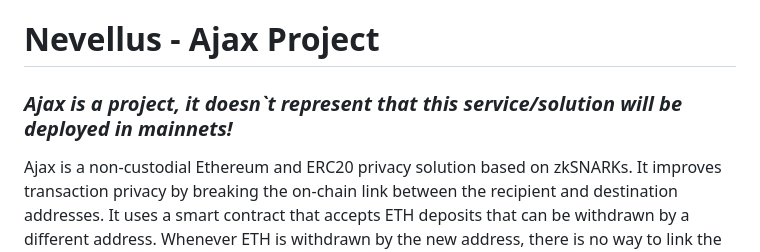
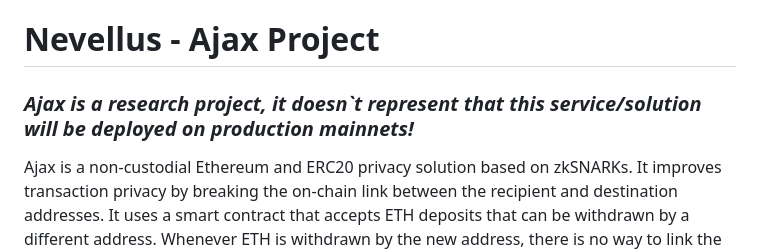
Before and after one commit to fernandocfjr/ajax-core, a Markdown page: README.md, the part around the change. GitHub-like rendering.

Commit message:
Update README.md
Disclaimer of the nature of the project.

```diff
--- a/README.md
+++ b/README.md
@@ -1,5 +1,5 @@
 # Nevellus - Ajax Project
-### _Ajax is a project, it doesn`t represent _that this _service/solution_ will be_ deployed in mainnets!_
+### _Ajax is a research project, it doesn`t represent that this service/solution will be deployed on production mainnets!_
 
 Ajax is a non-custodial Ethereum and ERC20 privacy solution based on zkSNARKs. It improves transaction privacy by breaking the on-chain link between the recipient and destination addresses. It uses a smart contract that accepts ETH deposits that can be withdrawn by a different address. Whenever ETH is withdrawn by the new address, there is no way to link the withdrawal to the deposit, ensuring complete privacy.
 
```
